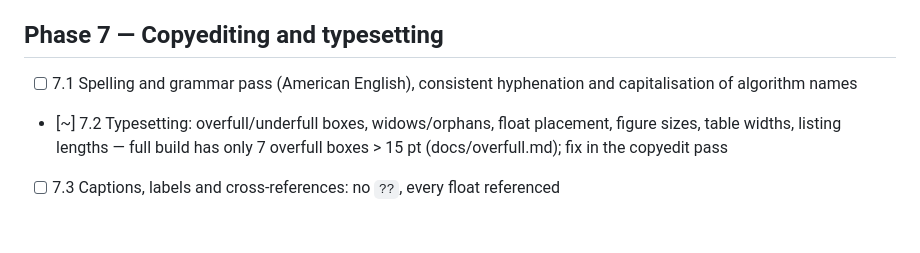
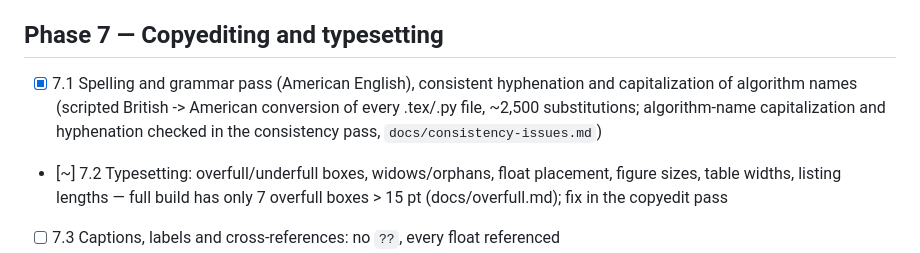
Before and after one commit to ETS-Hashemi/searchbook, a Markdown page: TODO.md, the part around the change. Rendered like a GitHub page; blank space fills up the shorter version.

```diff
--- a/TODO.md
+++ b/TODO.md
@@ -142,7 +142,7 @@ Round k for chapter N: reviewer report → required changes applied → compile
 
 ## Phase 7 — Copyediting and typesetting
 
-- [ ] 7.1 Spelling and grammar pass (American English), consistent hyphenation and capitalisation of algorithm names
+- [x] 7.1 Spelling and grammar pass (American English), consistent hyphenation and capitalization of algorithm names (scripted British -> American conversion of every .tex/.py file, ~2,500 substitutions; algorithm-name capitalization and hyphenation checked in the consistency pass, `docs/consistency-issues.md`)
 - [~] 7.2 Typesetting: overfull/underfull boxes, widows/orphans, float placement, figure sizes, table widths, listing lengths — full build has only 7 overfull boxes > 15 pt (docs/overfull.md); fix in the copyedit pass
 - [ ] 7.3 Captions, labels and cross-references: no `??`, every float referenced
 - [x] 7.4 Hyperlinks, bookmarks and PDF metadata (title, author, subject) — pdfusetitle + subject/keywords set in main.tex; bookmarks on
```
Also changed, not shown: docs/consistency-issues.md (+10 -0 lines).
